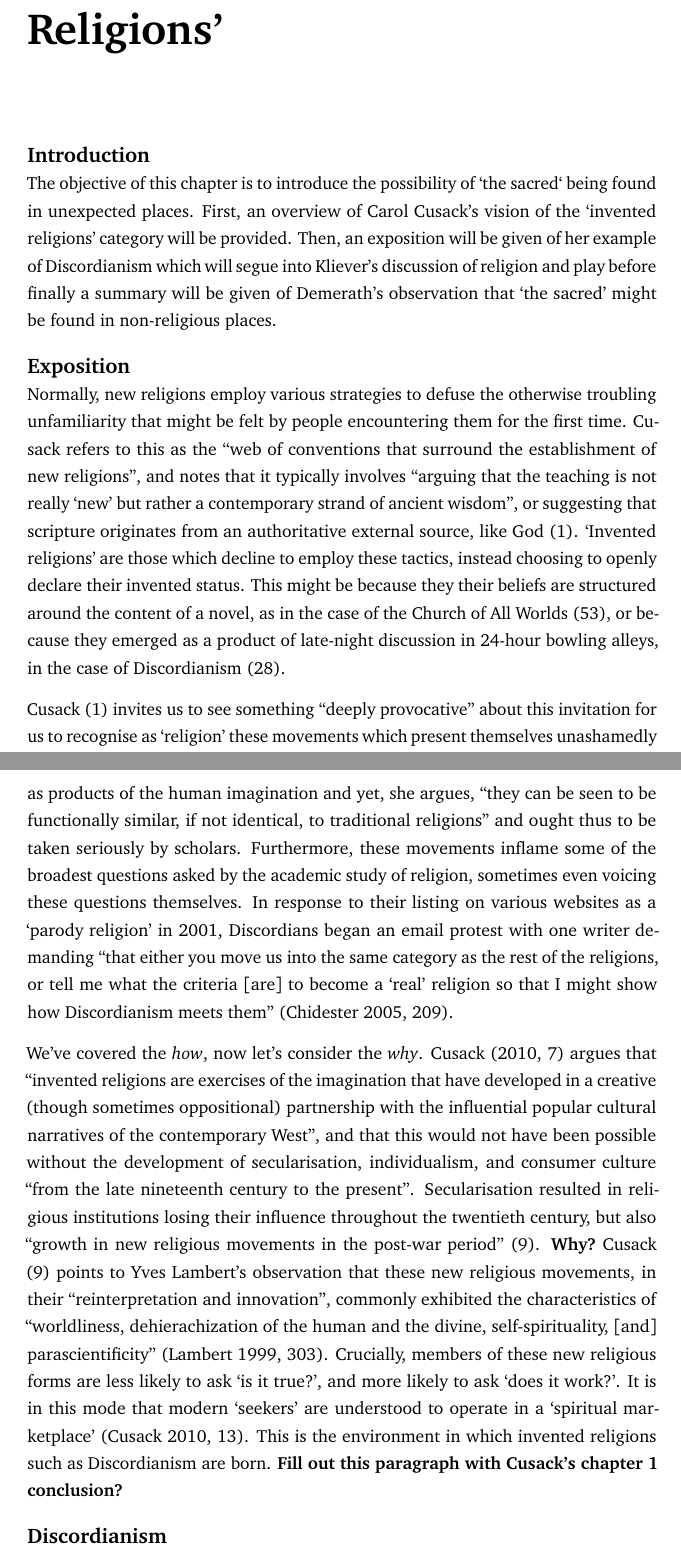
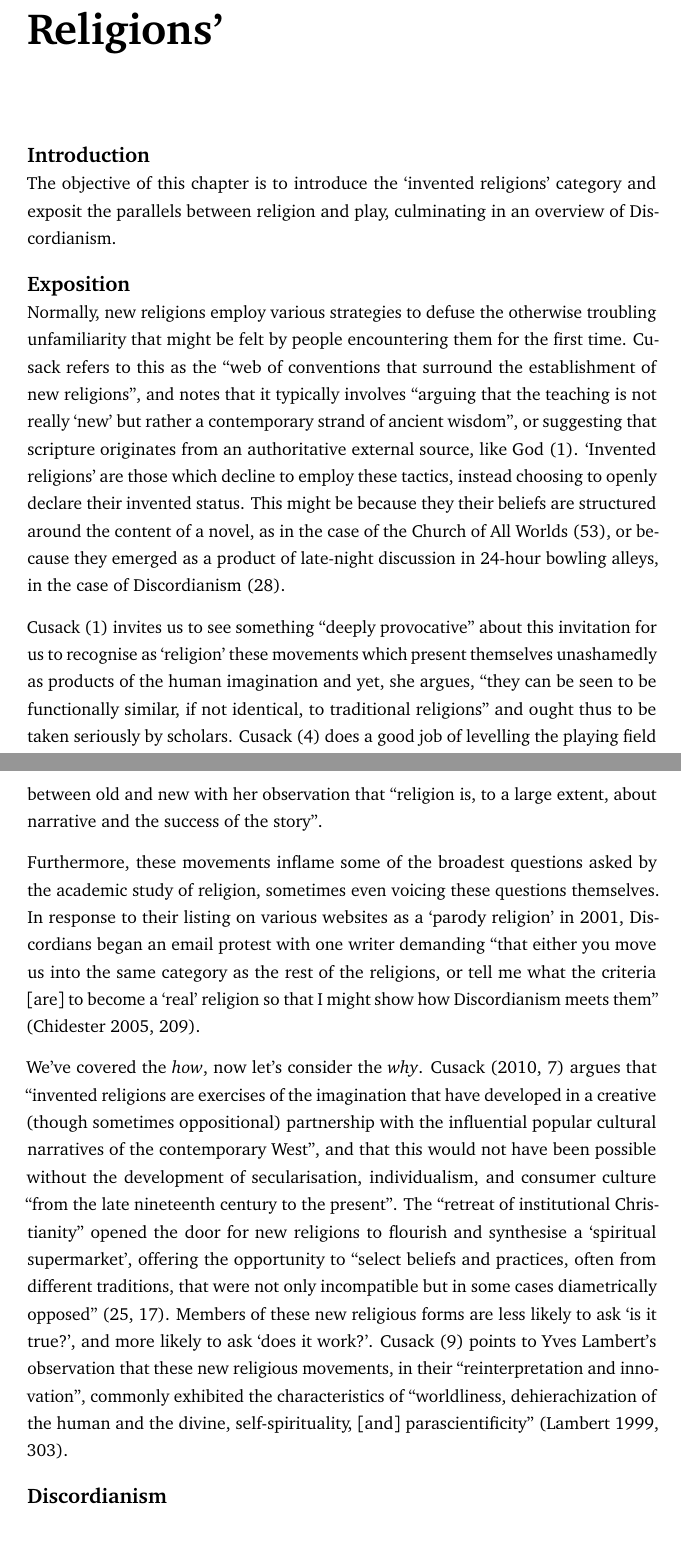
Before and after one commit to idmyn/dissertation, a LaTeX thesis (Chapter_Two.tex): two parts of pages 1 and 2 of 4, joined at a grey line, cut so that both start at the same text. Compiled offline with pdfLaTeX.

Commit message:
Exposition edits, new intro

```diff
--- a/Chapter_Two.tex
+++ b/Chapter_Two.tex
@@ -4,20 +4,10 @@
 \chapter{An Introduction to `Invented Religions'}
 
 \section*{Introduction}
-The objective of this chapter is to introduce the possibility of
-`the sacred` being found in unexpected places.
-First, an overview of Carol Cusack's vision of
-the `invented religions' category will be provided.
-Then, an exposition will be given of her example of Discordianism
-which will segue into Kliever's discussion of religion and play
-before finally a summary will be given of Demerath's observation
-that `the sacred' might be found in non-religious places.
-
-%provide an overview
-%of the scholarship surrounding the `invented religions' category,
-%beginning with Carol Cusack's \parencite*{Cusack10} vision, and
-%moving on to consider the interlinked topic of non-religious
-%sources of the sacred with reference to N. J. Demerath \parencite*{Demerath00}.
+The objective of this chapter is to introduce
+the `invented religions' category
+and exposit the parallels between religion and play,
+culminating in an overview of Discordianism.
 
 \section*{Exposition}
 Normally, new religions employ various strategies
@@ -45,6 +35,13 @@ products of the human imagination and yet, she argues,
 ``they can be seen to be functionally similar, if not identical,
 to traditional religions''
 and ought thus to be taken seriously by scholars.
+Cusack (4) does a good job of levelling the playing field
+between old and new with her observation that
+``religion is, to a large extent, about narrative
+and the success of the story''.
+
+
+
 Furthermore, these movements inflame some of
 the broadest questions asked by the academic study of religion,
 sometimes even voicing these questions themselves.
@@ -63,22 +60,18 @@ popular cultural narratives of the contemporary West'',
 and that this would not have been possible without
 the development of secularisation, individualism, and consumer culture
 ``from the late nineteenth century to the present''.
-Secularisation resulted in religious institutions losing their influence
-throughout the twentieth century, but also
-``growth in new religious movements in the post-war period'' (9).
-\textbf{Why?}
+The ``retreat of institutional Christianity'' opened the door
+for new religions to flourish and synthesise a `spiritual supermarket',
+offering the opportunity to ``select beliefs and practices,
+often from different traditions, that were not only incompatible
+but in some cases diametrically opposed'' \parencite[25, 17]{Cusack10}.
+Members of these new religious forms are less likely to ask
+`is it true?', and more likely to ask `does it work?'.
 Cusack \parencite[9]{Cusack10} points to Yves Lambert's observation that
 these new religious movements, in their ``reinterpretation and innovation'',
 commonly exhibited the characteristics of
 ``worldliness, dehierachization of the human and the divine,
 self-spirituality, [and] parascientificity'' \parencite[303]{Lambert99}.
-Crucially, members of these new religious forms are less likely to ask
-`is it true?', and more likely to ask `does it work?'.
-It is in this mode that modern `seekers' are understood to operate in
-a `spiritual marketplace' \parencite[13]{Cusack10}.
-This is the environment in which invented religions
-such as Discordianism are born.
-\textbf{Fill out this paragraph with Cusack's chapter 1 conclusion?}
 
 \section*{Discordianism}
 Cusack (27) introduces Discordianism as
```
Also changed, not shown: Chapter_Two.tex (4 more changed lines).
